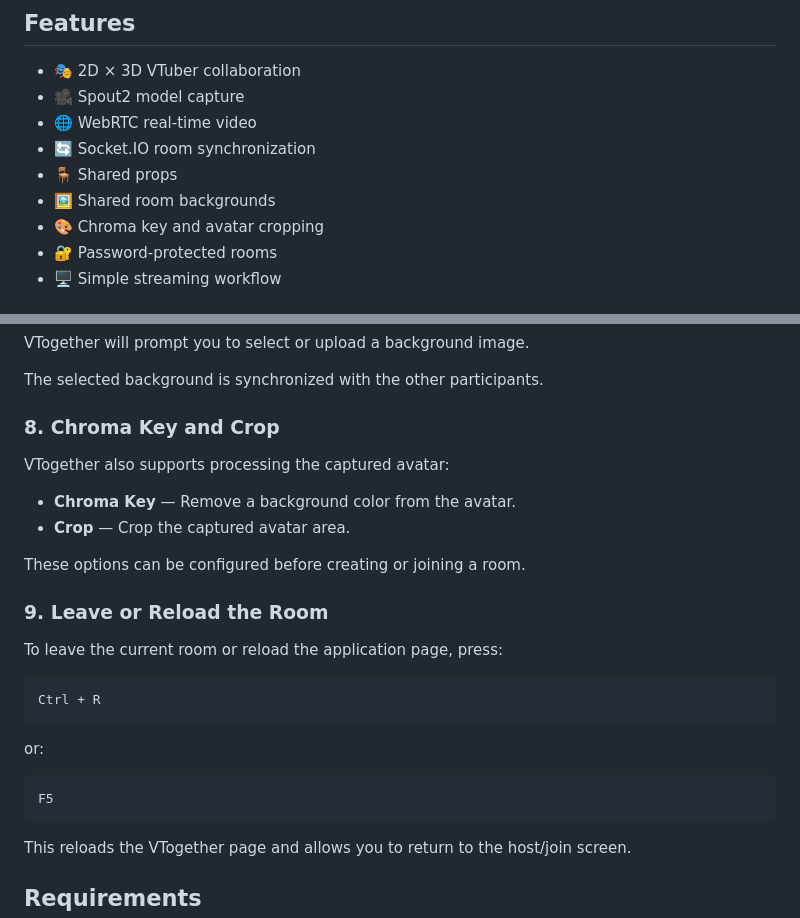
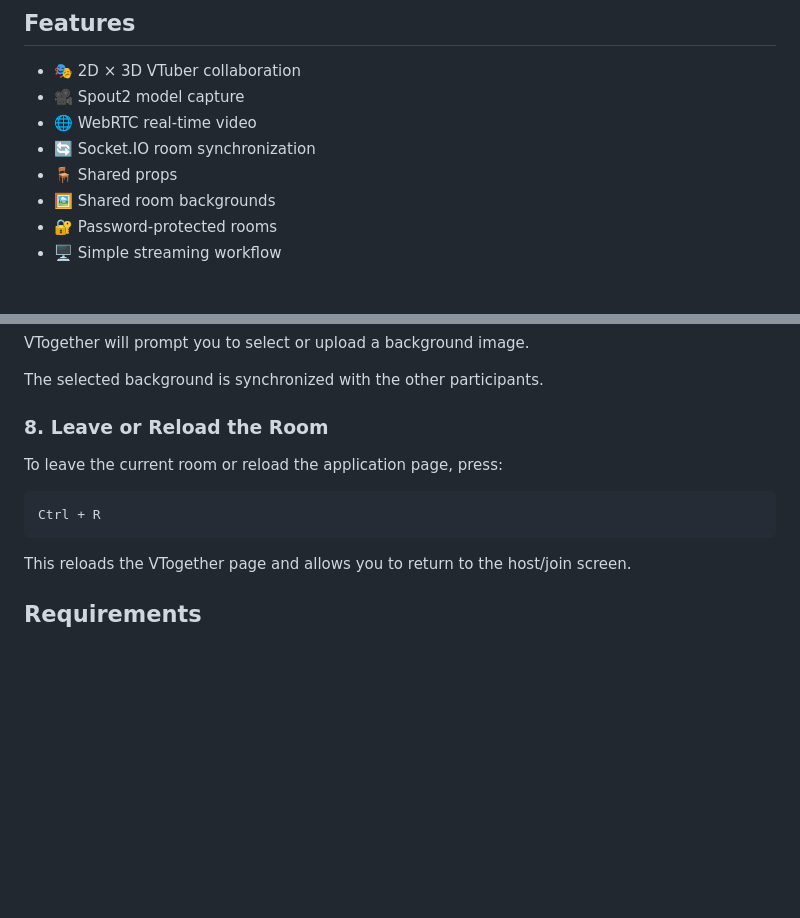
Before and after one commit to MeowSky49887/VTogether, a Markdown page: README.md, 2 parts joined by grey strips. GitHub-like rendering; blank space fills up the shorter version.

````diff
--- a/README.md
+++ b/README.md
@@ -15,7 +15,6 @@ Capture your VTuber model with **Spout2**, communicate through **WebRTC**, and s
 * 🔄 Socket.IO room synchronization
 * 🪑 Shared props
 * 🖼️ Shared room backgrounds
-* 🎨 Chroma key and avatar cropping
 * 🔐 Password-protected rooms
 * 🖥️ Simple streaming workflow
 
@@ -133,27 +132,12 @@ VTogether will prompt you to select or upload a background image.
 
 The selected background is synchronized with the other participants.
 
-### 8. Chroma Key and Crop
-
-VTogether also supports processing the captured avatar:
-
-* **Chroma Key** — Remove a background color from the avatar.
-* **Crop** — Crop the captured avatar area.
-
-These options can be configured before creating or joining a room.
-
-### 9. Leave or Reload the Room
+### 8. Leave or Reload the Room
 
 To leave the current room or reload the application page, press:
 
 ```text
 Ctrl + R
-```
-
-or:
-
-```text
-F5
 ```
 
 This reloads the VTogether page and allows you to return to the host/join screen.
````
